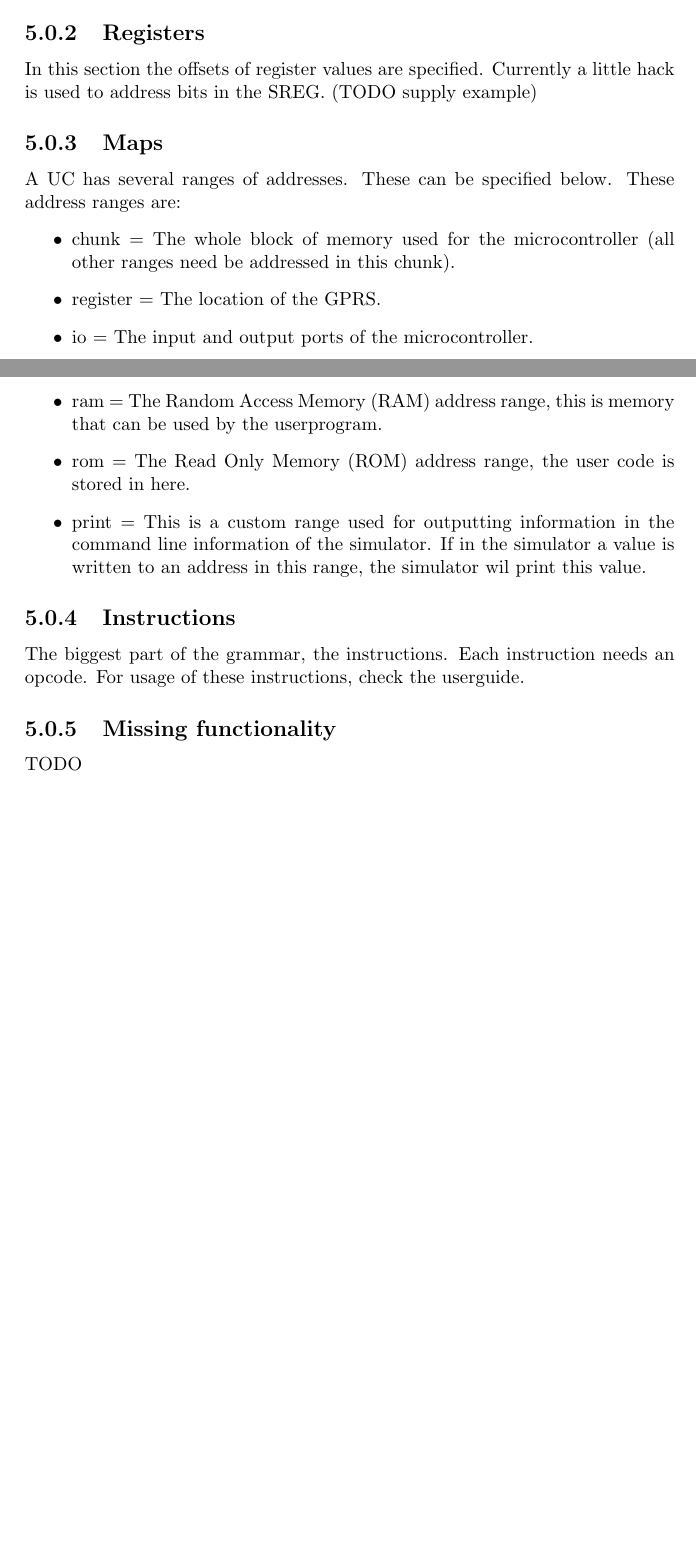
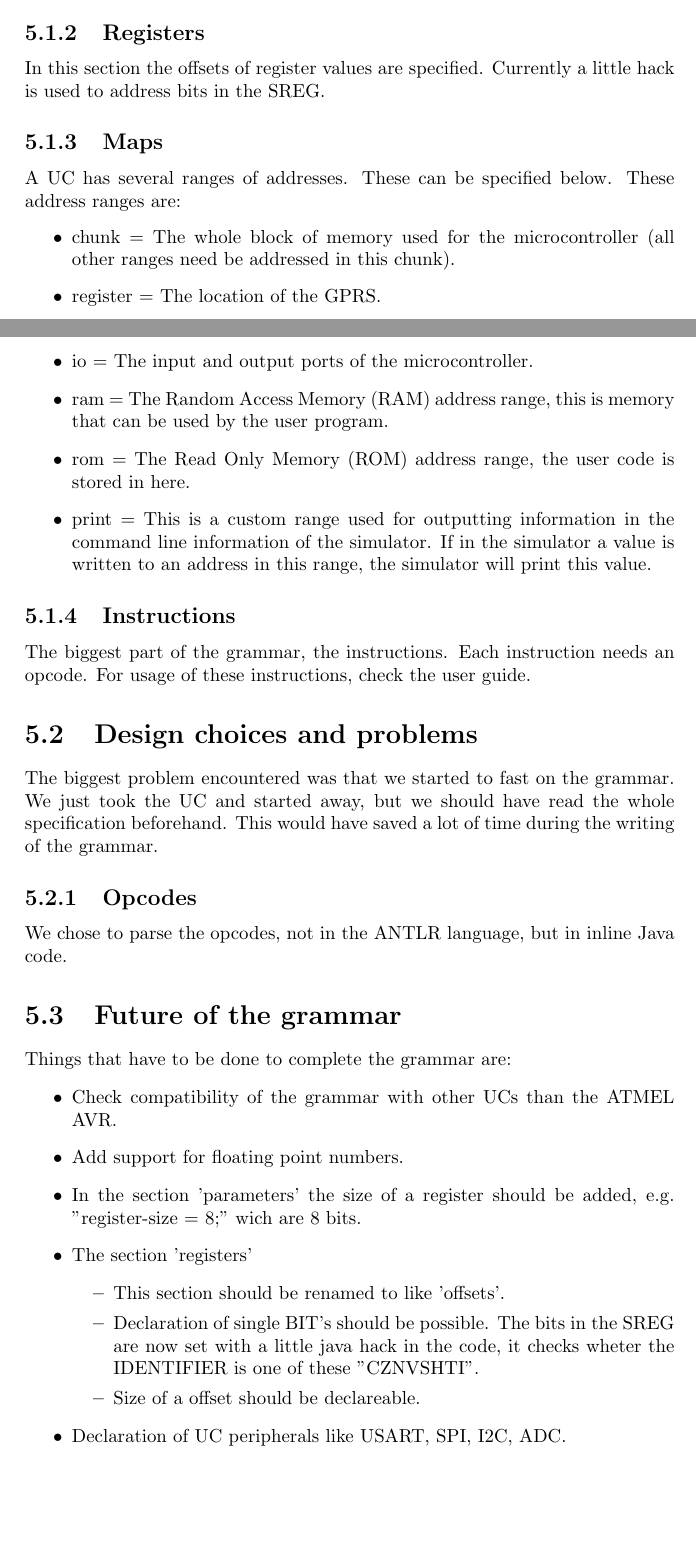
Before and after one commit to ekohl/essig, a LaTeX document (report/essig.tex, which reads report/grammar.tex): two parts of pages 10 and 11 of 26, joined at a grey line, cut so that both start at the same text. Compiled offline with pdfLaTeX.

Commit message:
Updated the grammar section

```diff
--- a/report/grammar.tex
+++ b/report/grammar.tex
@@ -19,7 +20,7 @@ In this section al parameters of a \ac{UC} are specified. Parameters are:
 \end{itemize}
 
 \subsection{Registers}
-In this section the offsets of register values are specified. Currently a little hack is used to address bits in the \ac{SREG}. (TODO supply example)
+In this section the offsets of register values are specified. Currently a little hack is used to address bits in the \ac{SREG}.
 
 \subsection{Maps}
 A \ac{UC} has several ranges of addresses. These can be specified below. These address ranges are:
@@ -27,13 +28,31 @@ A \ac{UC} has several ranges of addresses. These can be specified below. These a
 \item chunk = The whole block of memory used for the microcontroller (all other ranges need be addressed in this chunk).
 \item register = The location of the \ac{GPRS}.
 \item io = The input and output ports of the microcontroller.
-\item ram = The \ac{RAM} address range, this is memory that can be used by the userprogram.
+\item ram = The \ac{RAM} address range, this is memory that can be used by the user program.
 \item rom = The \ac{ROM} address range, the user code is stored in here.
-\item print = This is a custom range used for outputting information in the command line information of the simulator. If in the simulator a value is written to an address in this range, the simulator wil print this value.
+\item print = This is a custom range used for outputting information in the command line information of the simulator. If in the simulator a value is written to an address in this range, the simulator will print this value.
 \end{itemize}
 
 \subsection{Instructions}
-The biggest part of the grammar, the instructions. Each instruction needs an opcode. For usage of these instructions, check the userguide.
+The biggest part of the grammar, the instructions. Each instruction needs an opcode. For usage of these instructions, check the user guide.
 
-\subsection{Missing functionality}
-TODO
+\section{Design choices and problems}
+The biggest problem encountered was that we started to fast on the grammar. We just took the \ac{UC} and started away, but we should have read the whole specification beforehand. This would have saved a lot of time during the writing of the grammar.
+
+\subsection{Opcodes}
+We chose to parse the opcodes, not in the ANTLR language, but in inline Java code.
+
+\section{Future of the grammar}
+Things that have to be done to complete the grammar are:
+\begin{itemize}
+\item Check compatibility of the grammar with other \ac{UC}s than the ATMEL AVR.
+\item Add support for floating point numbers.
+\item In the section 'parameters' the size of a register should be added, e.g. "register-size = 8;" wich are 8 bits.
+\item The section 'registers'
+\begin{itemize}
+\item This section should be renamed to like 'offsets'.
+\item Declaration of single BIT's should be possible. The bits in the \ac{SREG} are now set with a little java hack in the code, it checks wheter the IDENTIFIER is one of these "CZNVSHTI".
+\item Size of a offset should be declareable.
+\end{itemize}
+\item Declaration of \ac{UC} peripherals like USART, SPI, I2C, ADC.
+\end{itemize}
```
Also changed, not shown: report/grammar.tex (3 more changed lines).
